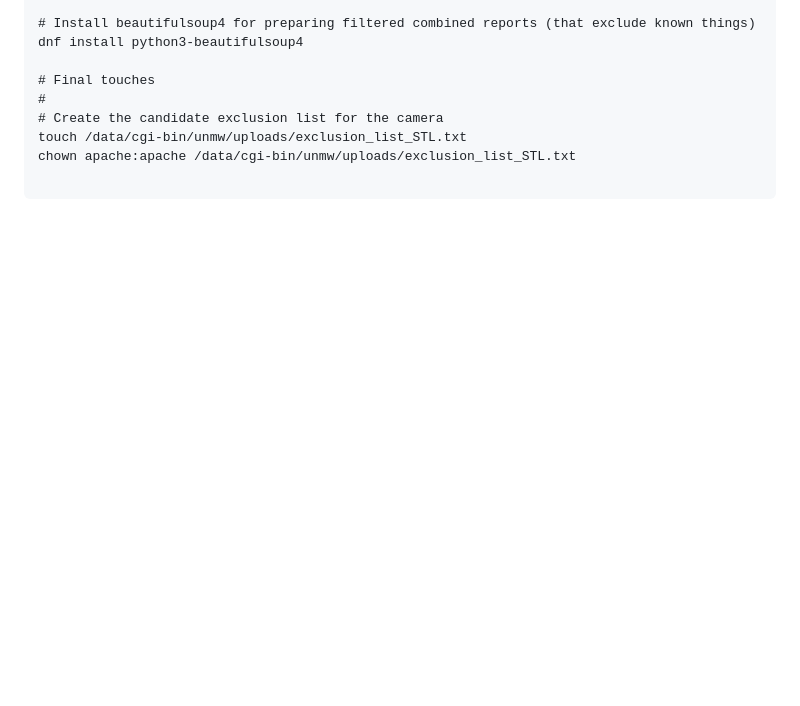
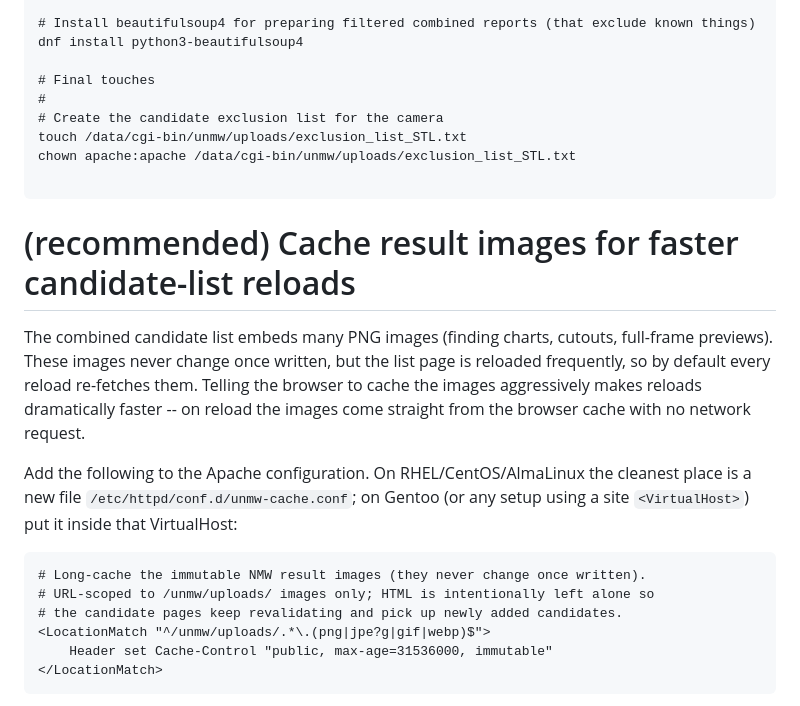
Before and after one commit to kirxkirx/unmw, a Markdown page: README.md, the part around one of its changes. Rendered like a GitHub page; blank space fills up the shorter version.

Commit message:
README: document Apache image caching directive that speeds up candidate-list reloads

`````diff
--- a/README.md
+++ b/README.md
@@ -216,3 +216,25 @@ touch /data/cgi-bin/unmw/uploads/exclusion_list_STL.txt
 chown apache:apache /data/cgi-bin/unmw/uploads/exclusion_list_STL.txt
 
 ````
+
+# (recommended) Cache result images for faster candidate-list reloads
+
+The combined candidate list embeds many PNG images (finding charts, cutouts,
+full-frame previews). These images never change once written, but the list page
+is reloaded frequently, so by default every reload re-fetches them. Telling the
+browser to cache the images aggressively makes reloads dramatically faster -- on
+reload the images come straight from the browser cache with no network request.
+
+Add the following to the Apache configuration. On RHEL/CentOS/AlmaLinux the
+cleanest place is a new file `/etc/httpd/conf.d/unmw-cache.conf`; on Gentoo (or
+any setup using a site `<VirtualHost>`) put it inside that VirtualHost:
+
+```apache
+# Long-cache the immutable NMW result images (they never change once written).
+# URL-scoped to /unmw/uploads/ images only; HTML is intentionally left alone so
+# the candidate pages keep revalidating and pick up newly added candidates.
+<LocationMatch "^/unmw/uploads/.*\.(png|jpe?g|gif|webp)$">
+    Header set Cache-Control "public, max-age=31536000, immutable"
+</LocationMatch>
+```
+
`````
Also changed, not shown: other parts of README.md (+18 -0 lines).
